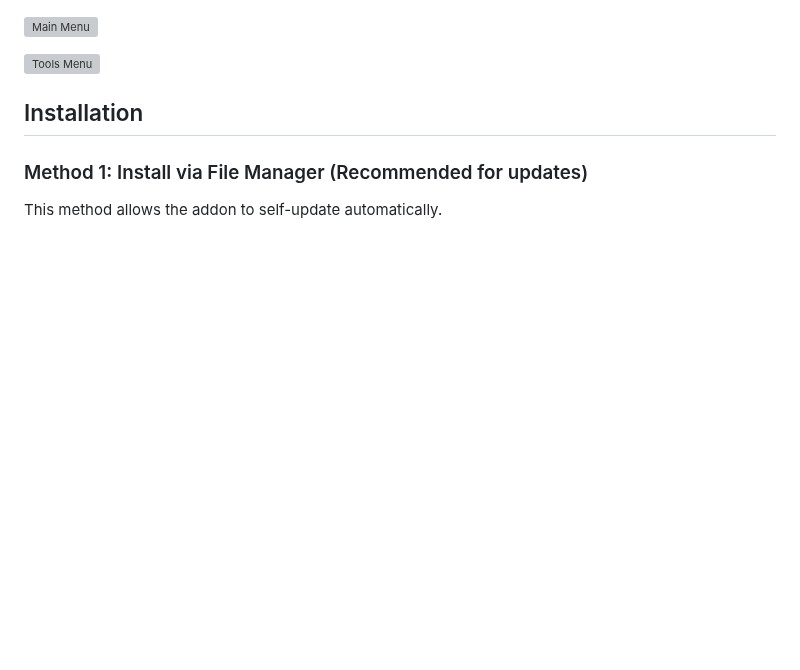
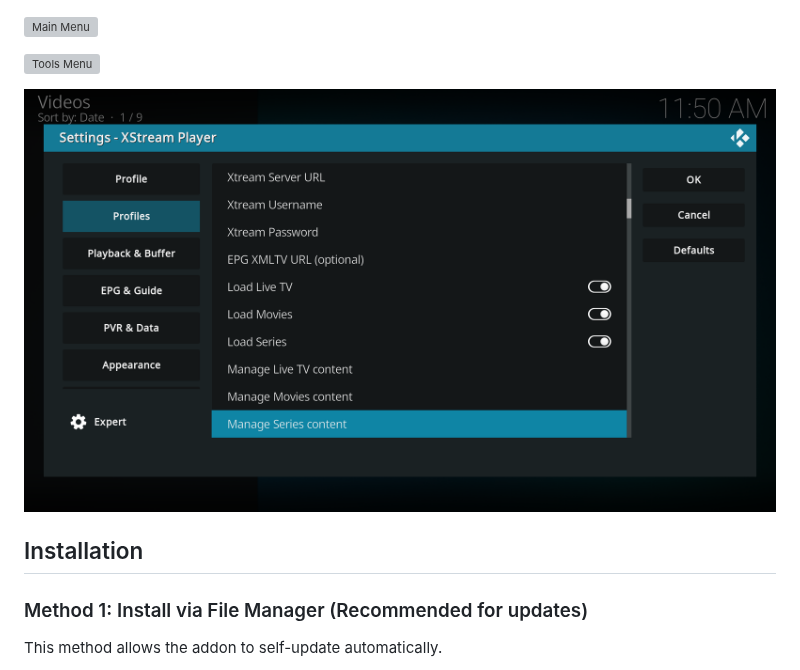
Before and after one commit to Pesicp/XStream-Player-Kodi21, a Markdown page: README.md, the part around the change. Drawn GitHub-style; blank space fills up the shorter version; grey boxes are pictures that could not be loaded.

```diff
--- a/README.md
+++ b/README.md
@@ -32,6 +32,8 @@ A Kodi addon for Xtream Codes and M3U playlist playback with organized categorie
 ![Main Menu](Screenshots/2.png)
 
 ![Tools Menu](Screenshots/3.png)
+
+![Settings](Screenshots/4.png)
 
 ## Installation
 
```
